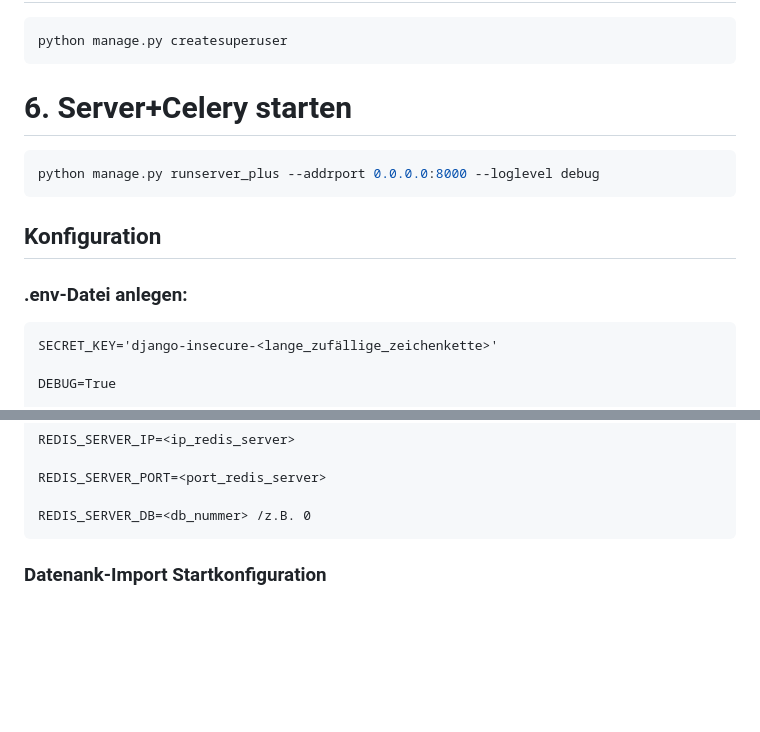
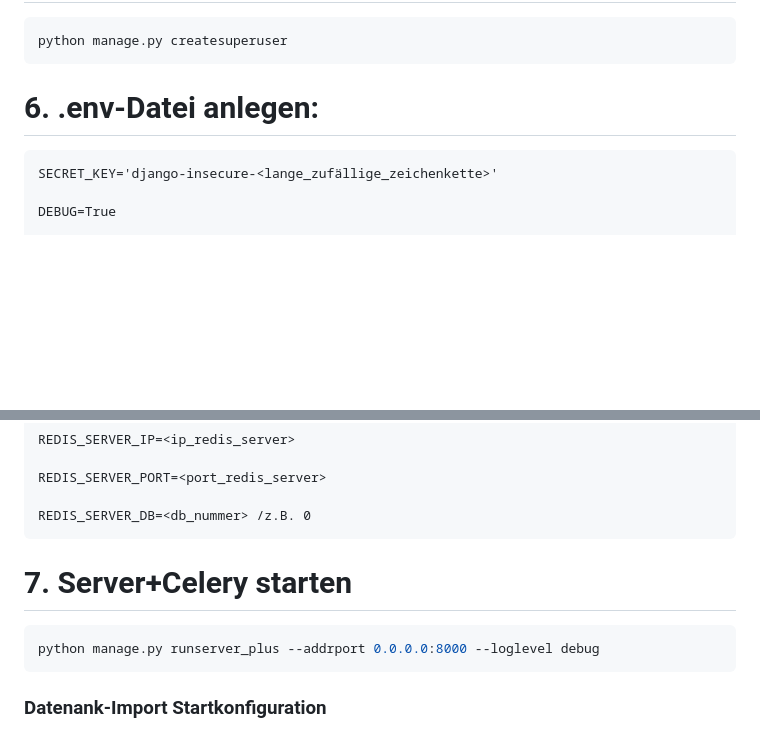
Before and after one commit to creadesk/PrivyCloud, a Markdown page: README.md, 2 parts joined by grey strips. Rendered like a GitHub page; blank space fills up the shorter version.

Commit message:
Initial commit – Projekt‑Setup

````diff
--- a/README.md
+++ b/README.md
@@ -41,15 +41,7 @@ python manage.py migrate
 python manage.py createsuperuser
 ```
 
-# 6. Server+Celery starten
-```bash
-python manage.py runserver_plus --addrport 0.0.0.0:8000 --loglevel debug
-```
-
-
-## Konfiguration
-
-### .env-Datei anlegen:
+# 6. .env-Datei anlegen:
 ```dotenv
 SECRET_KEY='django-insecure-<lange_zufällige_zeichenkette>'
 
@@ -78,6 +70,11 @@ REDIS_SERVER_IP=<ip_redis_server>
 REDIS_SERVER_PORT=<port_redis_server>
 
 REDIS_SERVER_DB=<db_nummer> /z.B. 0
+```
+
+# 7. Server+Celery starten
+```bash
+python manage.py runserver_plus --addrport 0.0.0.0:8000 --loglevel debug
 ```
 
 
````
